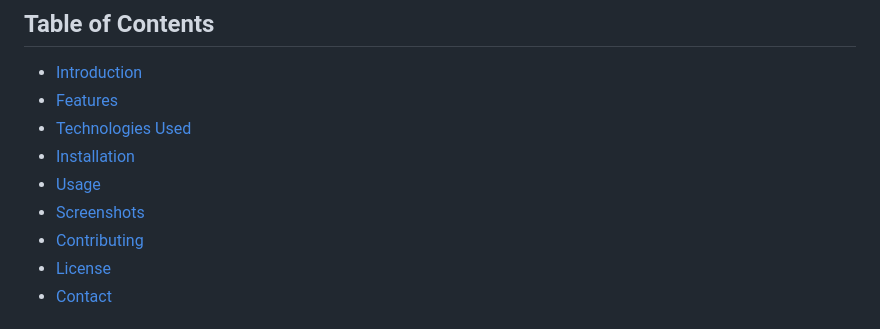
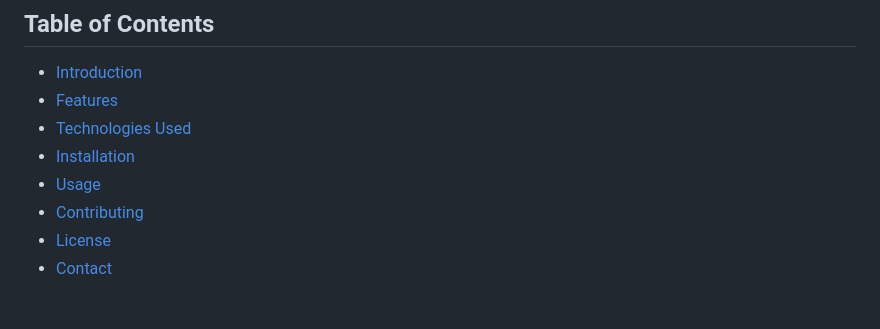
Before and after one commit to DebeshMondal/MYNTRA-CLONE, a Markdown page: README.md, the part around the change. Rendered like a GitHub page.

```diff
--- a/README.md
+++ b/README.md
@@ -9,7 +9,6 @@
 - [Technologies Used](#technologies-used)
 - [Installation](#installation)
 - [Usage](#usage)
-- [Screenshots](#screenshots)
 - [Contributing](#contributing)
 - [License](#license)
 - [Contact](#contact)
```
